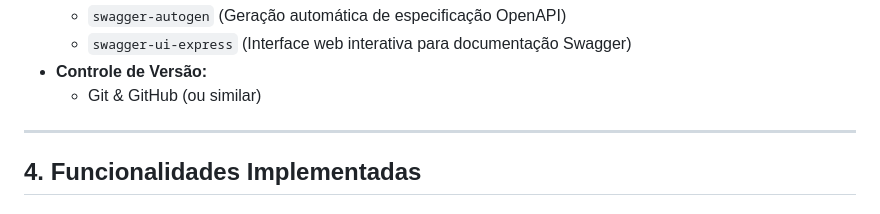
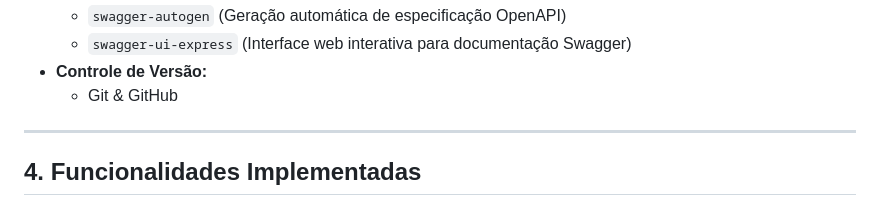
Before and after one commit to AnaVecchia/neopetshop, a Markdown page: README.md, the part around the change. Rendered like a GitHub page.

Commit message:
Fix formatting in README for version control section

```diff
--- a/README.md
+++ b/README.md
@@ -98,7 +98,7 @@ BANCO DE DADOS:
   - `swagger-autogen` (Geração automática de especificação OpenAPI)
   - `swagger-ui-express` (Interface web interativa para documentação Swagger)
 - **Controle de Versão:**
-  - Git & GitHub (ou similar)
+  - Git & GitHub
 
 ---
 
```
